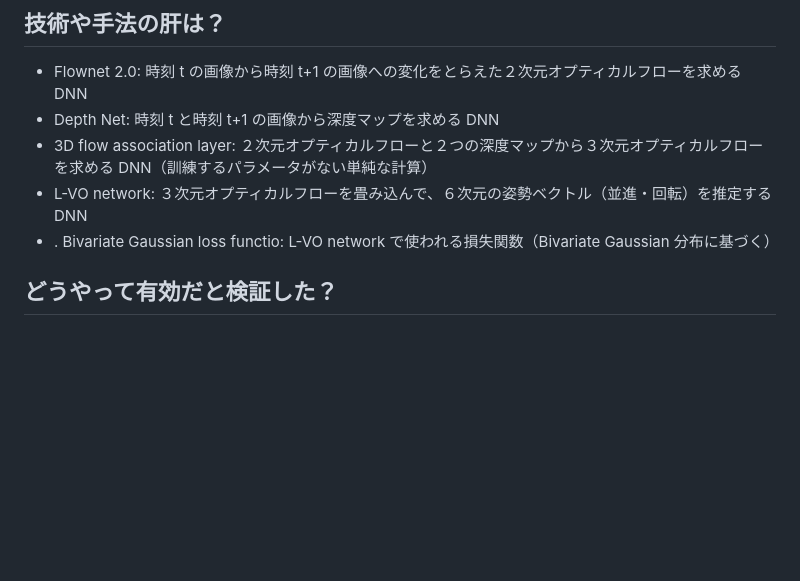
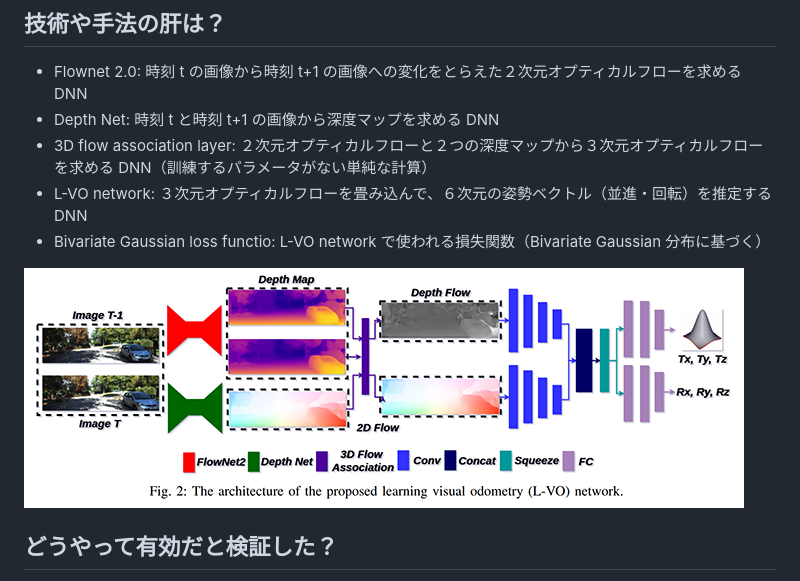
Before and after one commit to mlnagoya/surveys, a Markdown page: 20180614_reports/Learning_monocular_visual_odometry_with_dense_3D_mapping_from_dense_3D_flow.md, the part around the change. Rendered like a GitHub page; pictures changed too: 20180614_reports/fig_2.png (added); blank space fills up the shorter version.

Commit message:
図をちょっと追加してみた。

```diff
--- a/20180614_reports/Learning_monocular_visual_odometry_with_dense_3D_mapping_from_dense_3D_flow.md
+++ b/20180614_reports/Learning_monocular_visual_odometry_with_dense_3D_mapping_from_dense_3D_flow.md
@@ -23,7 +23,9 @@
 - Depth Net: 時刻 t と時刻 t+1 の画像から深度マップを求める DNN
 - 3D flow association layer: ２次元オプティカルフローと２つの深度マップから３次元オプティカルフローを求める DNN（訓練するパラメータがない単純な計算）
 - L-VO network: ３次元オプティカルフローを畳み込んで、６次元の姿勢ベクトル（並進・回転）を推定する DNN
-- . Bivariate Gaussian loss functio: L-VO network で使われる損失関数（Bivariate Gaussian 分布に基づく）
+- Bivariate Gaussian loss functio: L-VO network で使われる損失関数（Bivariate Gaussian 分布に基づく）
+
+![図2](fig_2.png)
 
 ## どうやって有効だと検証した？
 - データセット: KITTI VO/SLAM benchmark を使った。このデータセットには 22 トリップのデータがあり、最初の 11 個はセンサデータと教師データが含まれ、残りはセンサデータのみが含まれる。
```
Also changed, not shown: 20180614_reports/eq_1_2.png (added), 20180614_reports/eq_4.png (added), 20180614_reports/eq_5.png (added), 20180614_reports/eq_6.png (added).
